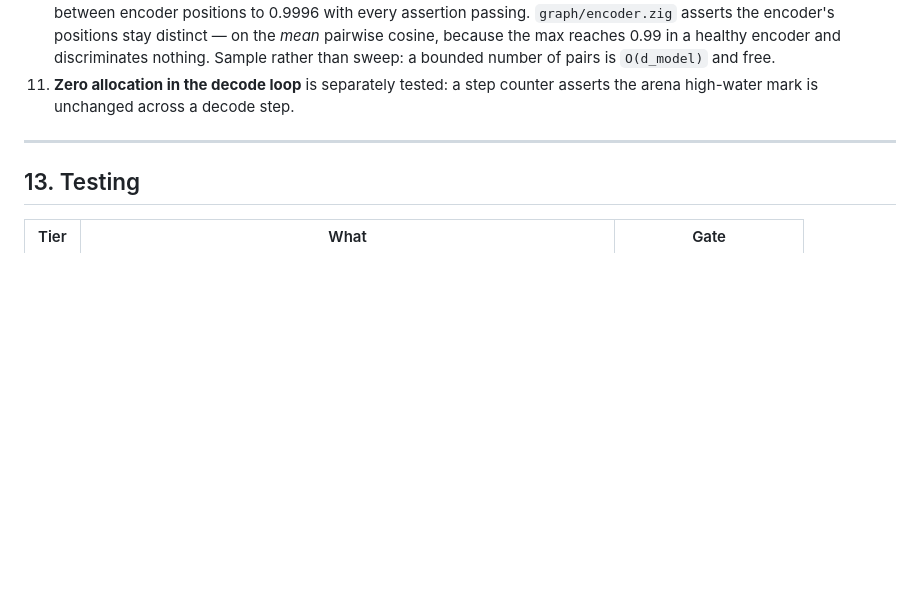
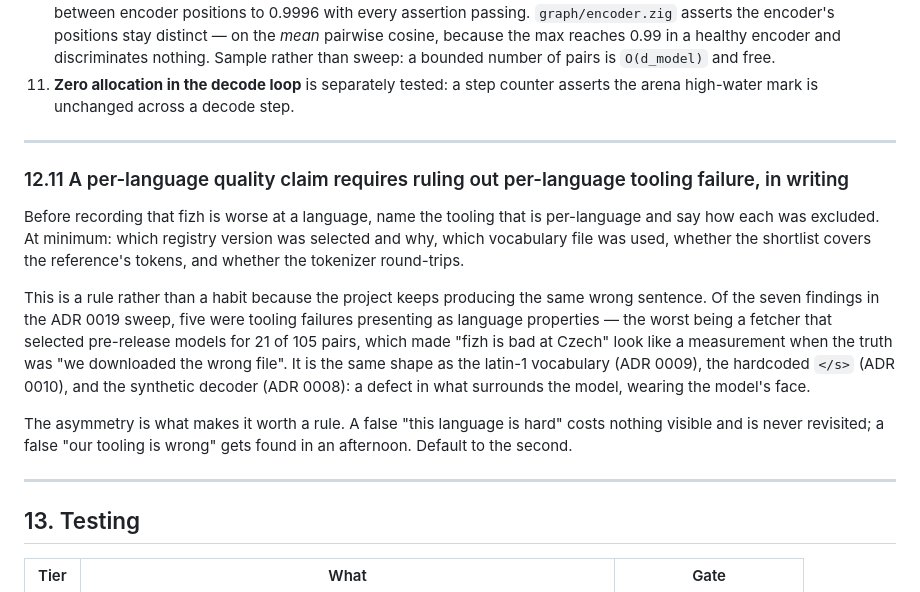
Before and after one commit to mattneel/fizh, a Markdown page: docs/SPEC.md, the part around the change. Rendered like a GitHub page; blank space fills up the shorter version.

Commit message:
docs(spec): a per-language quality claim must rule out per-language tooling first
SPEC §12.11. Five of the seven findings in the ADR 0019 sweep were tooling
failures presenting as language properties -- a fetcher selecting pre-release
models for 21 of 105 pairs made "fizh is bad at Czech" look like a measurement
when the truth was "we downloaded the wrong file". Same shape as the latin-1
vocabulary, the hardcoded </s>, and the synthetic decoder.

The asymmetry is the argument: a false "this language is hard" costs nothing
visible and is never revisited; a false "our tooling is wrong" gets found in an
afternoon.

```diff
--- a/docs/SPEC.md
+++ b/docs/SPEC.md
@@ -338,6 +338,16 @@ Enforced in CI where mechanically checkable.
 
 ---
 
+### 12.11 A per-language quality claim requires ruling out per-language tooling failure, in writing
+
+Before recording that fizh is worse at a language, name the tooling that is per-language and say how each was excluded. At minimum: which registry version was selected and why, which vocabulary file was used, whether the shortlist covers the reference's tokens, and whether the tokenizer round-trips.
+
+This is a rule rather than a habit because the project keeps producing the same wrong sentence. Of the seven findings in the ADR 0019 sweep, five were tooling failures presenting as language properties — the worst being a fetcher that selected pre-release models for 21 of 105 pairs, which made "fizh is bad at Czech" look like a measurement when the truth was "we downloaded the wrong file". It is the same shape as the latin-1 vocabulary (ADR 0009), the hardcoded `</s>` (ADR 0010), and the synthetic decoder (ADR 0008): a defect in what surrounds the model, wearing the model's face.
+
+The asymmetry is what makes it worth a rule. A false "this language is hard" costs nothing visible and is never revisited; a false "our tooling is wrong" gets found in an afternoon. Default to the second.
+
+---
+
 ## 13. Testing
 
 | Tier | What | Gate |
```
